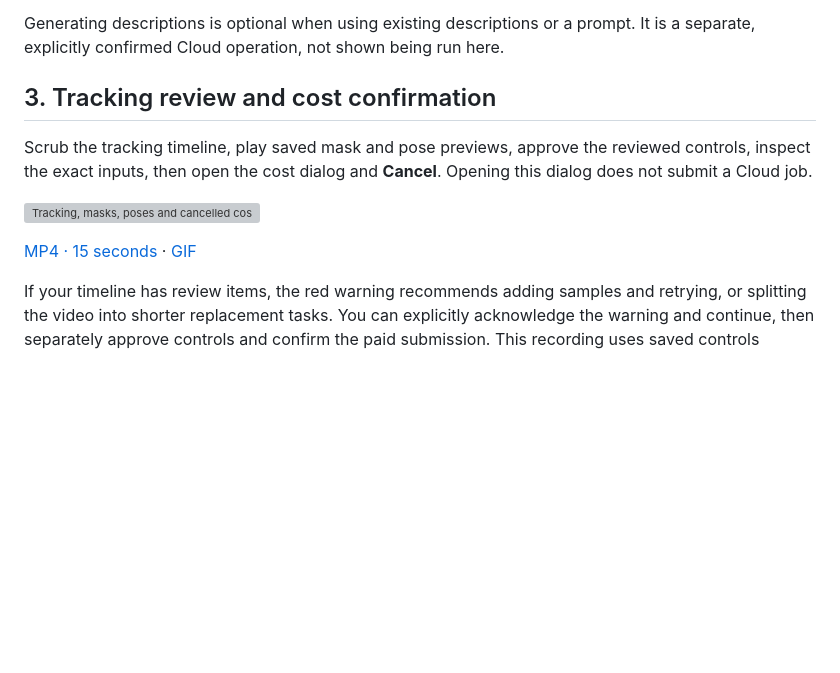
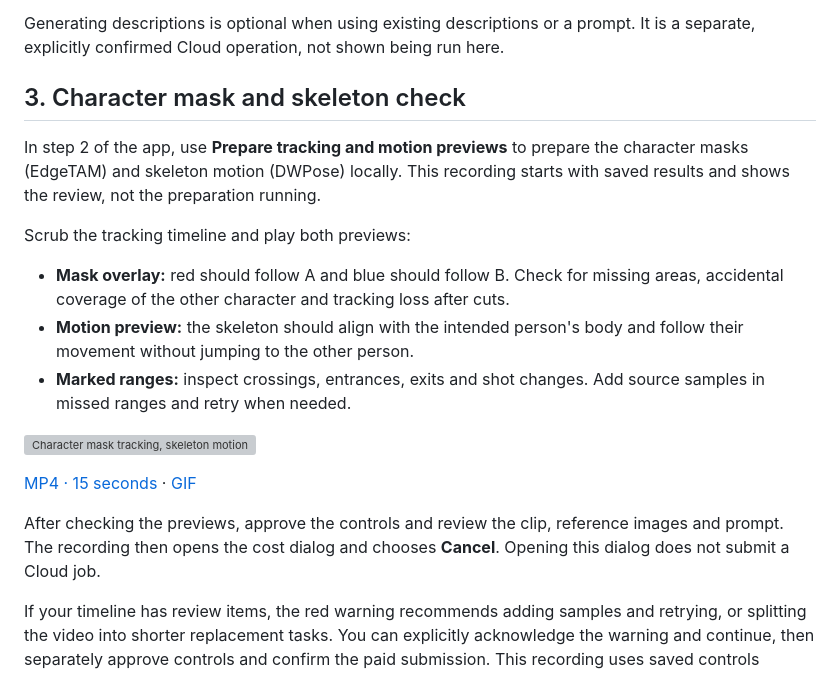
Before and after one commit to LLannnn/OSHCharacterStudio, a Markdown page: docs/demos/README.md, the part around the change. GitHub-like rendering; blank space fills up the shorter version; grey boxes are pictures that could not be loaded.

Commit message:
Show character mask and skeleton review in main walkthrough

```diff
--- a/docs/demos/README.md
+++ b/docs/demos/README.md
@@ -33,15 +33,28 @@ new appearance. Keep the A/B pairing consistent throughout.
 Generating descriptions is optional when using existing descriptions or a prompt.
 It is a separate, explicitly confirmed Cloud operation, not shown being run here.
 
-## 3. Tracking review and cost confirmation
+## 3. Character mask and skeleton check
 
-Scrub the tracking timeline, play saved mask and pose previews, approve the reviewed
-controls, inspect the exact inputs, then open the cost dialog and **Cancel**.
-Opening this dialog does not submit a Cloud job.
+In step 2 of the app, use **Prepare tracking and motion previews** to prepare the
+character masks (EdgeTAM) and skeleton motion (DWPose) locally. This recording
+starts with saved results and shows the review, not the preparation running.
 
-![Tracking, masks, poses and cancelled cost confirmation](03-controls-review.gif)
+Scrub the tracking timeline and play both previews:
+
+- **Mask overlay:** red should follow A and blue should follow B. Check for missing
+  areas, accidental coverage of the other character and tracking loss after cuts.
+- **Motion preview:** the skeleton should align with the intended person's body
+  and follow their movement without jumping to the other person.
+- **Marked ranges:** inspect crossings, entrances, exits and shot changes. Add
+  source samples in missed ranges and retry when needed.
+
+![Character mask tracking, skeleton motion and cancelled cost confirmation](03-controls-review.gif)
 
 [MP4 · 15 seconds](03-controls-review.mp4) · [GIF](03-controls-review.gif)
+
+After checking the previews, approve the controls and review the clip, reference
+images and prompt. The recording then opens the cost dialog and chooses **Cancel**.
+Opening this dialog does not submit a Cloud job.
 
 If your timeline has review items, the red warning recommends adding samples and
 retrying, or splitting the video into shorter replacement tasks. You can explicitly
```
Also changed, not shown: AGENTS.md (+4 -0 lines), README.md (+16 -2 lines).
